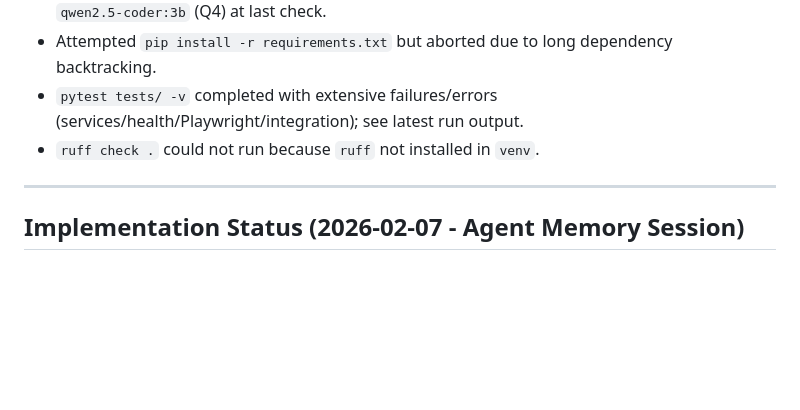
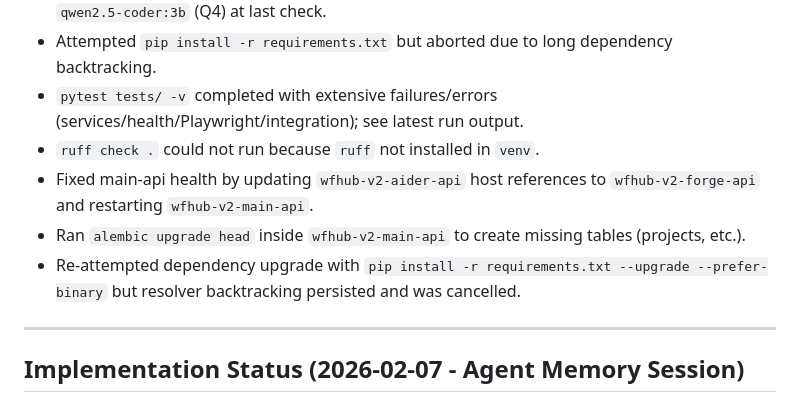
Before and after one commit to metazen11/agentmz, a Markdown page: session_handoff.md, the part around the change. GitHub-like rendering; blank space fills up the shorter version.

Commit message:
Update session handoff

```diff
--- a/session_handoff.md
+++ b/session_handoff.md
@@ -63,6 +63,9 @@
 - Attempted `pip install -r requirements.txt` but aborted due to long dependency backtracking.
 - `pytest tests/ -v` completed with extensive failures/errors (services/health/Playwright/integration); see latest run output.
 - `ruff check .` could not run because `ruff` not installed in `venv`.
+- Fixed main-api health by updating `wfhub-v2-aider-api` host references to `wfhub-v2-forge-api` and restarting `wfhub-v2-main-api`.
+- Ran `alembic upgrade head` inside `wfhub-v2-main-api` to create missing tables (projects, etc.).
+- Re-attempted dependency upgrade with `pip install -r requirements.txt --upgrade --prefer-binary` but resolver backtracking persisted and was cancelled.
 
 ---
 
```
